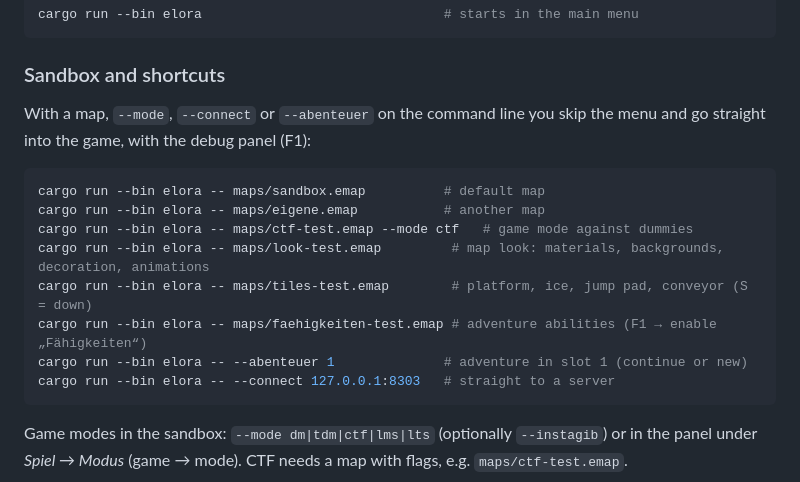
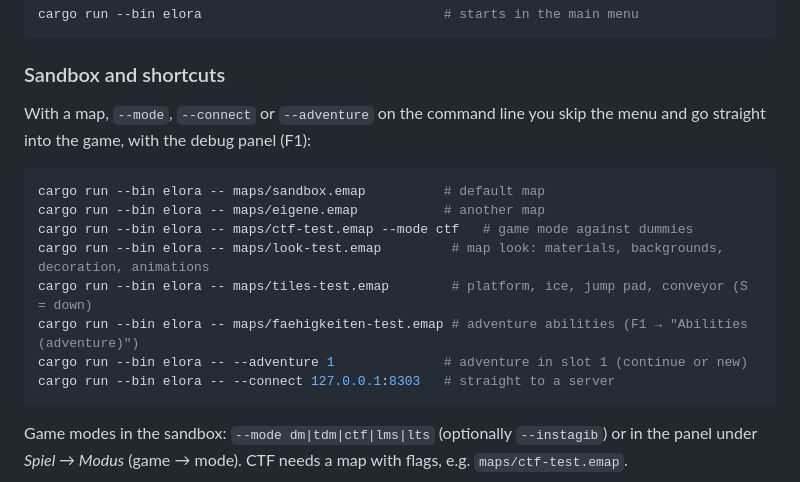
Before and after one commit to ehrenberg/elora, a Markdown page: DEVELOPMENT.md, the part around the change. GitHub-like rendering.

````diff
--- a/DEVELOPMENT.md
+++ b/DEVELOPMENT.md
@@ -75,7 +75,7 @@ cargo run --bin elora                               # starts in the main menu
 
 ### Sandbox and shortcuts
 
-With a map, `--mode`, `--connect` or `--abenteuer` on the command line you skip the menu and go straight into the game, with the debug panel (F1):
+With a map, `--mode`, `--connect` or `--adventure` on the command line you skip the menu and go straight into the game, with the debug panel (F1):
 
 ```sh
 cargo run --bin elora -- maps/sandbox.emap          # default map
@@ -83,8 +83,8 @@ cargo run --bin elora -- maps/eigene.emap           # another map
 cargo run --bin elora -- maps/ctf-test.emap --mode ctf   # game mode against dummies
 cargo run --bin elora -- maps/look-test.emap         # map look: materials, backgrounds, decoration, animations
 cargo run --bin elora -- maps/tiles-test.emap        # platform, ice, jump pad, conveyor (S = down)
-cargo run --bin elora -- maps/faehigkeiten-test.emap # adventure abilities (F1 → enable „Fähigkeiten“)
-cargo run --bin elora -- --abenteuer 1              # adventure in slot 1 (continue or new)
+cargo run --bin elora -- maps/faehigkeiten-test.emap # adventure abilities (F1 → "Abilities (adventure)")
+cargo run --bin elora -- --adventure 1              # adventure in slot 1 (continue or new)
 cargo run --bin elora -- --connect 127.0.0.1:8303   # straight to a server
 ```
 
````
Also changed, not shown: docs/release-2/refactoring-plan.md (+2 -1 lines).
